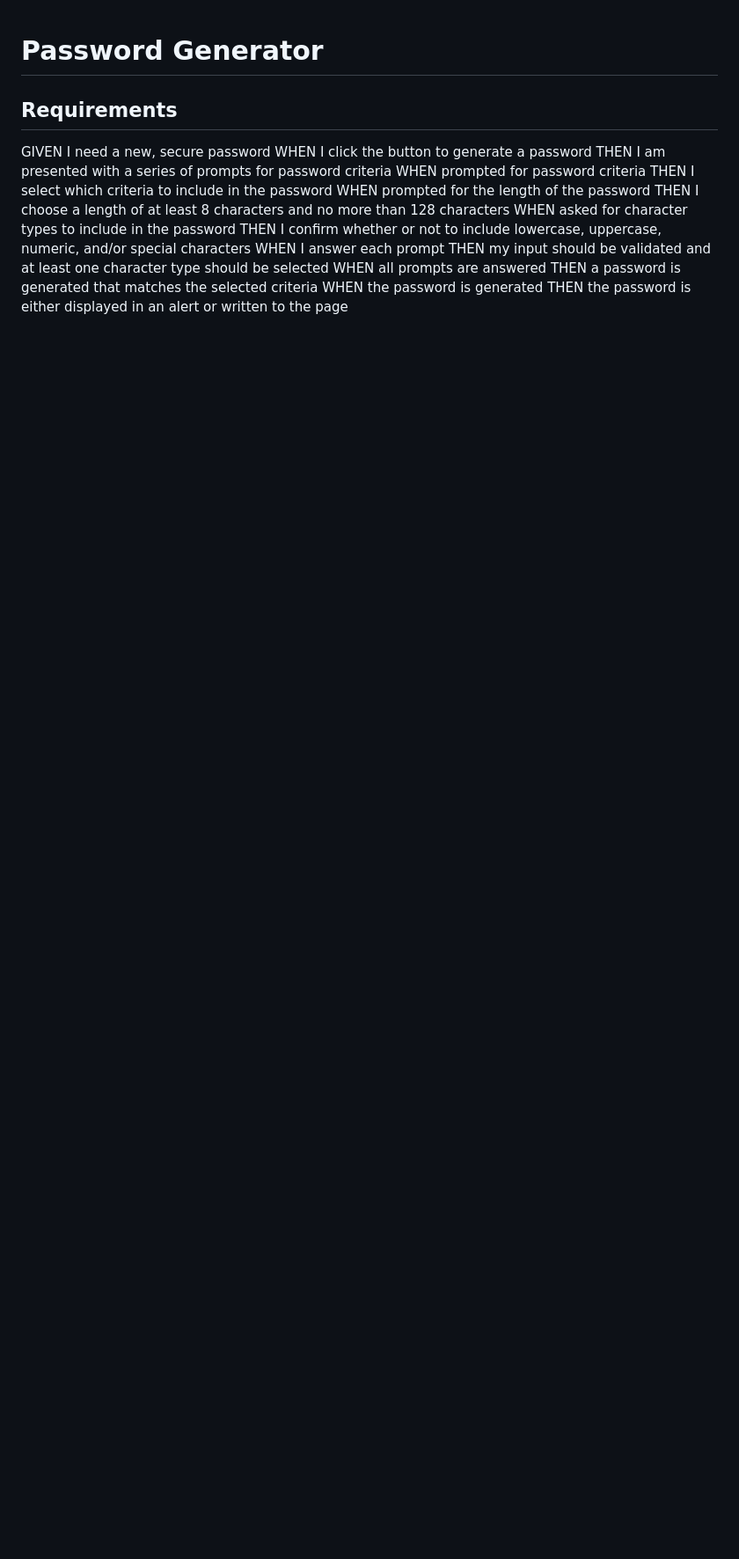
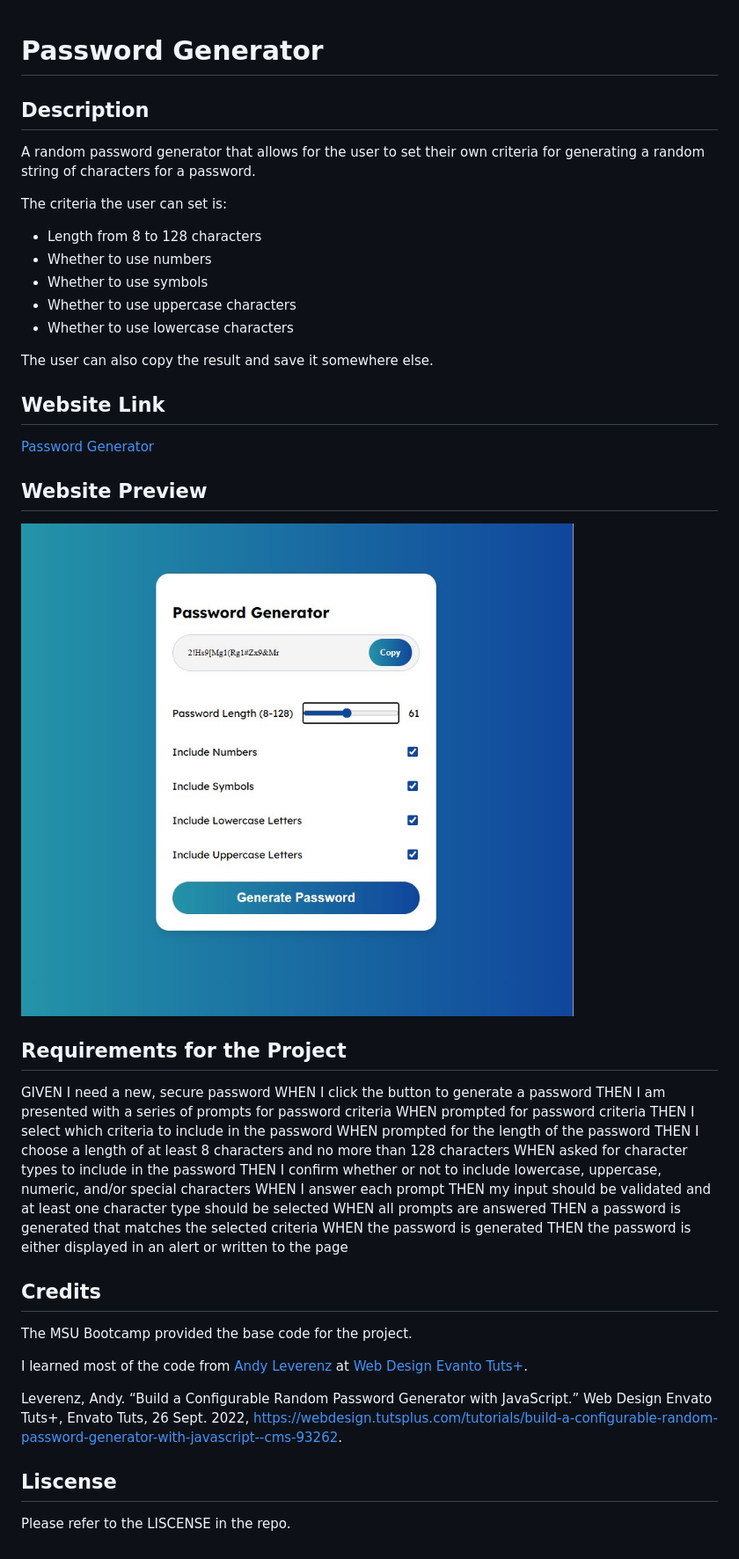
Before and after one commit to RoamingHeart/pass-gen, a Markdown page: README.md, the part around the change. Shown: that part at 88% size. GitHub-like rendering; pictures changed too: assets/images/pass-preview.jpg (added); blank space fills up the shorter version.

Commit message:
added README file text

```diff
--- a/README.md
+++ b/README.md
@@ -1,6 +1,27 @@
 # Password Generator
 
-## Requirements
+## Description
+
+A random password generator that allows for the user to set their own criteria for generating a random string of characters for a password.
+
+The criteria the user can set is:
+- Length from 8 to 128 characters
+- Whether to use numbers
+- Whether to use symbols
+- Whether to use uppercase characters
+- Whether to use lowercase characters
+
+The user can also copy the result and save it somewhere else.
+
+## Website Link
+
+[Password Generator](https://roamingheart.github.io/pass-gen/)
+
+## Website Preview
+
+![A Preview of the Website](./assets/images/pass-preview.jpg)
+
+## Requirements for the Project
 
 GIVEN I need a new, secure password
 WHEN I click the button to generate a password
@@ -17,3 +38,15 @@ WHEN all prompts are answered
 THEN a password is generated that matches the selected criteria
 WHEN the password is generated
 THEN the password is either displayed in an alert or written to the page
+
+
+## Credits
+
+The MSU Bootcamp provided the base code for the project.
+
+I learned most of the code from [Andy Leverenz](https://tutsplus.com/authors/andy-leverenz?_ga=2.166433662.1971619009.1681630444-1242380265.1681630444) at [Web Design Evanto Tuts+](https://webdesign.tutsplus.com/tutorials/build-a-configurable-random-password-generator-with-javascript--cms-93262).
+
+Leverenz, Andy. “Build a Configurable Random Password Generator with JavaScript.” Web Design Envato Tuts+, Envato Tuts, 26 Sept. 2022, https://webdesign.tutsplus.com/tutorials/build-a-configurable-random-password-generator-with-javascript--cms-93262.
+
+## Liscense
+Please refer to the LISCENSE in the repo.
```
